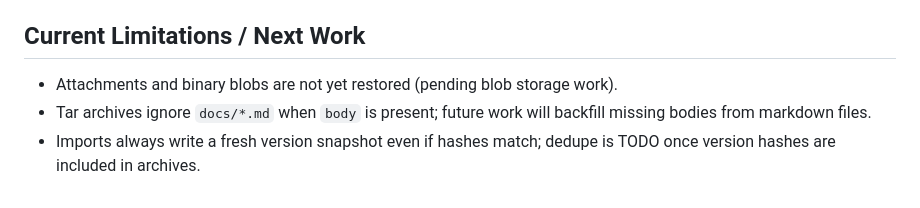
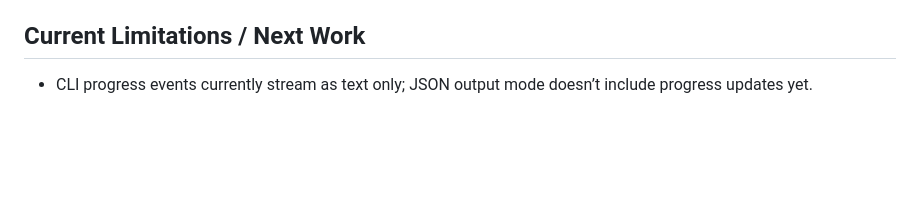
Before and after one commit to mtreilly/agent-editor, a Markdown page: docs/manual/IMPORT.md, the part around the change. Rendered like a GitHub page; blank space fills up the shorter version.

Commit message:
docs(import): update limitations after dedupe

```diff
--- a/docs/manual/IMPORT.md
+++ b/docs/manual/IMPORT.md
@@ -61,6 +61,4 @@ Both dry runs and real imports return a structured summary (printed by the CLI):
 - `overwrite`: existing docs are updated in place, a new version/blob is created, FTS rows are rebuilt, and provenance is recorded. When the incoming body matches the current version hash, the importer skips the update to avoid redundant versions (counts under `skipped`).
 
 ## Current Limitations / Next Work
-- Attachments and binary blobs are not yet restored (pending blob storage work).
-- Tar archives ignore `docs/*.md` when `body` is present; future work will backfill missing bodies from markdown files.
-- Imports always write a fresh version snapshot even if hashes match; dedupe is TODO once version hashes are included in archives.
+- CLI progress events currently stream as text only; JSON output mode doesn’t include progress updates yet.
```
